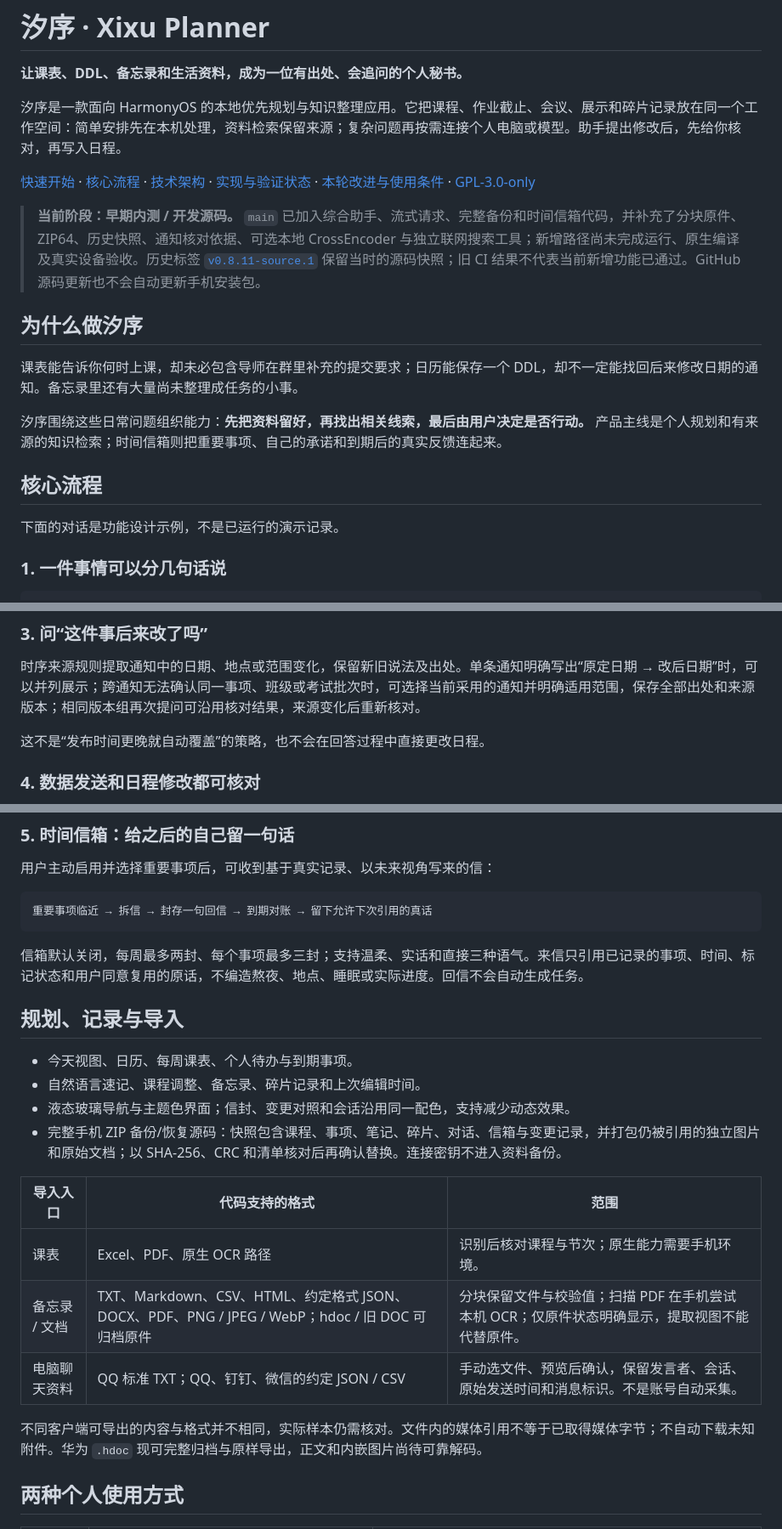
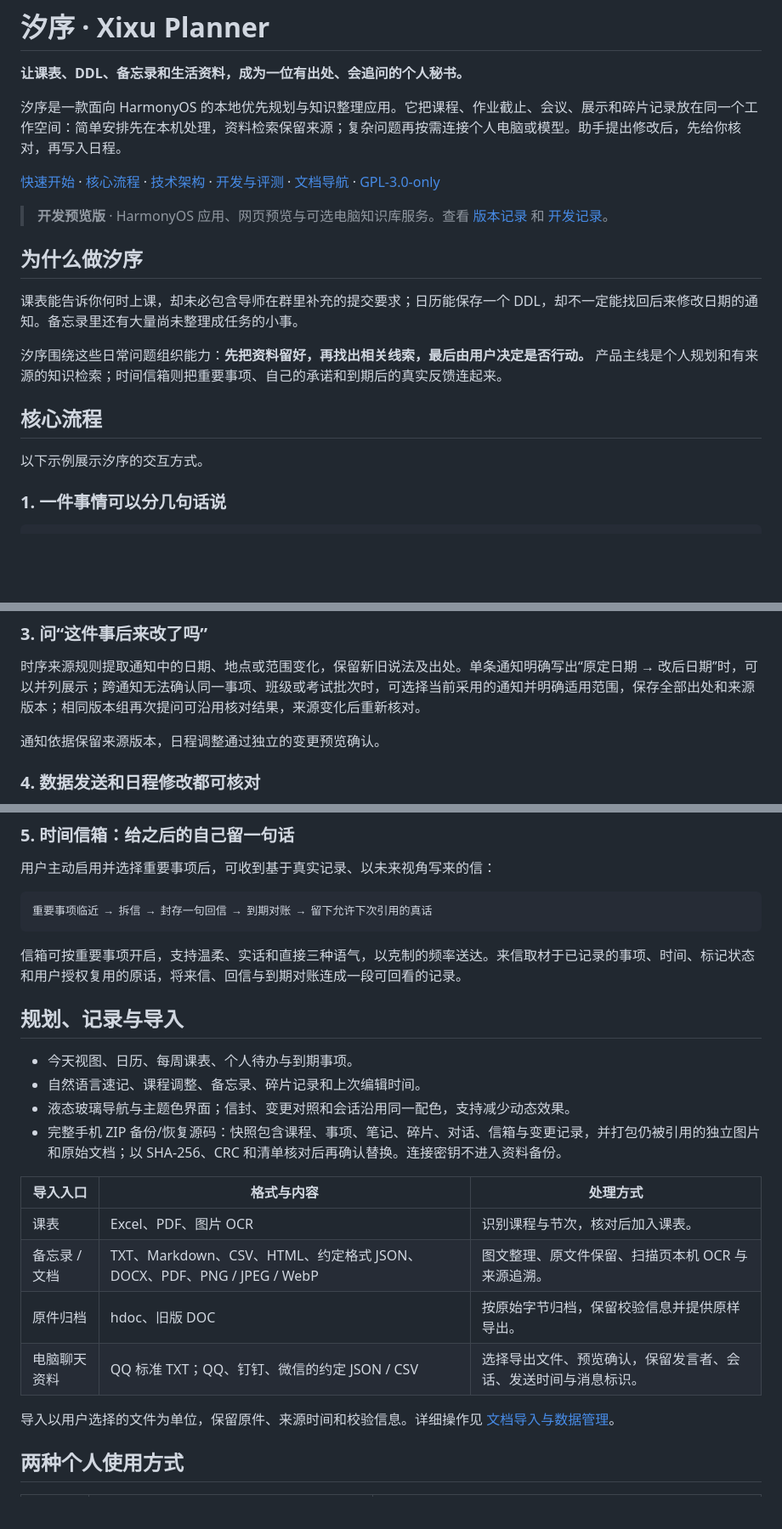
Before and after one commit to jiajunlin949-stack/xixu-planner, a Markdown page: README.md, 3 parts joined by grey strips. Shown at 85% size. GitHub-like rendering; blank space fills up the shorter version.

Commit message:
Focus README on product overview and move detailed status to docs [skip ci]

````diff
--- a/README.md
+++ b/README.md
@@ -6,9 +6,9 @@
 
 汐序是一款面向 HarmonyOS 的本地优先规划与知识整理应用。它把课程、作业截止、会议、展示和碎片记录放在同一个工作空间：简单安排先在本机处理，资料检索保留来源；复杂问题再按需连接个人电脑或模型。助手提出修改后，先给你核对，再写入日程。
 
-[快速开始](#快速开始) · [核心流程](#核心流程) · [技术架构](#技术架构) · [实现与验证状态](#实现与验证状态) · [本轮改进与使用条件](#本轮改进与使用条件) · [GPL-3.0-only](LICENSE)
+[快速开始](#快速开始) · [核心流程](#核心流程) · [技术架构](#技术架构) · [开发与评测](#开发与评测) · [文档导航](#文档导航) · [GPL-3.0-only](LICENSE)
 
-> **当前阶段：早期内测 / 开发源码。** `main` 已加入综合助手、流式请求、完整备份和时间信箱代码，并补充了分块原件、ZIP64、历史快照、通知核对依据、可选本地 CrossEncoder 与独立联网搜索工具；新增路径尚未完成运行、原生编译及真实设备验收。历史标签 [`v0.8.11-source.1`](https://github.com/jiajunlin949-stack/xixu-planner/tree/v0.8.11-source.1) 保留当时的源码快照；旧 CI 结果不代表当前新增功能已通过。GitHub 源码更新也不会自动更新手机安装包。
+> **开发预览版** · HarmonyOS 应用、网页预览与可选电脑知识库服务。查看 [版本记录](CHANGELOG.md) 和 [开发记录](docs/VALIDATION_STATUS.md)。
 
 ## 为什么做汐序
 
@@ -18,7 +18,7 @@
 
 ## 核心流程
 
-下面的对话是功能设计示例，不是已运行的演示记录。
+以下示例展示汐序的交互方式。
 
 ### 1. 一件事情可以分几句话说
 
@@ -51,7 +51,7 @@
 
 时序来源规则提取通知中的日期、地点或范围变化，保留新旧说法及出处。单条通知明确写出“原定日期 → 改后日期”时，可以并列展示；跨通知无法确认同一事项、班级或考试批次时，可选择当前采用的通知并明确适用范围，保存全部出处和来源版本；相同版本组再次提问可沿用核对结果，来源变化后重新核对。
 
-这不是“发布时间更晚就自动覆盖”的策略，也不会在回答过程中直接更改日程。
+通知依据保留来源版本，日程调整通过独立的变更预览确认。
 
 ### 4. 数据发送和日程修改都可核对
 
@@ -68,7 +68,7 @@
 重要事项临近 → 拆信 → 封存一句回信 → 到期对账 → 留下允许下次引用的真话
 ```
 
-信箱默认关闭，每周最多两封、每个事项最多三封；支持温柔、实话和直接三种语气。来信只引用已记录的事项、时间、标记状态和用户同意复用的原话，不编造熬夜、地点、睡眠或实际进度。回信不会自动生成任务。
+信箱可按重要事项开启，支持温柔、实话和直接三种语气，以克制的频率送达。来信取材于已记录的事项、时间、标记状态和用户授权复用的原话，将来信、回信与到期对账连成一段可回看的记录。
 
 ## 规划、记录与导入
 
@@ -77,13 +77,14 @@
 - 液态玻璃导航与主题色界面；信封、变更对照和会话沿用同一配色，支持减少动态效果。
 - 完整手机 ZIP 备份/恢复源码：快照包含课程、事项、笔记、碎片、对话、信箱与变更记录，并打包仍被引用的独立图片和原始文档；以 SHA-256、CRC 和清单核对后再确认替换。连接密钥不进入资料备份。
 
-| 导入入口 | 代码支持的格式 | 范围 |
+| 导入入口 | 格式与内容 | 处理方式 |
 | --- | --- | --- |
-| 课表 | Excel、PDF、原生 OCR 路径 | 识别后核对课程与节次；原生能力需要手机环境。 |
-| 备忘录 / 文档 | TXT、Markdown、CSV、HTML、约定格式 JSON、DOCX、PDF、PNG / JPEG / WebP；hdoc / 旧 DOC 可归档原件 | 分块保留文件与校验值；扫描 PDF 在手机尝试本机 OCR；仅原件状态明确显示，提取视图不能代替原件。 |
-| 电脑聊天资料 | QQ 标准 TXT；QQ、钉钉、微信的约定 JSON / CSV | 手动选文件、预览后确认，保留发言者、会话、原始发送时间和消息标识。不是账号自动采集。 |
+| 课表 | Excel、PDF、图片 OCR | 识别课程与节次，核对后加入课表。 |
+| 备忘录 / 文档 | TXT、Markdown、CSV、HTML、约定格式 JSON、DOCX、PDF、PNG / JPEG / WebP | 图文整理、原文件保留、扫描页本机 OCR 与来源追溯。 |
+| 原件归档 | hdoc、旧版 DOC | 按原始字节归档，保留校验信息并提供原样导出。 |
+| 电脑聊天资料 | QQ 标准 TXT；QQ、钉钉、微信的约定 JSON / CSV | 选择导出文件、预览确认，保留发言者、会话、发送时间与消息标识。 |
 
-不同客户端可导出的内容与格式并不相同，实际样本仍需核对。文件内的媒体引用不等于已取得媒体字节；不自动下载未知附件。华为 `.hdoc` 现可完整归档与原样导出，正文和内嵌图片尚待可靠解码。
+导入以用户选择的文件为单位，保留原件、来源时间和校验信息。详细操作见 [文档导入与数据管理](companion/LIMITS_UPGRADE.md)。
 
 ## 两种个人使用方式
 
````
Also changed, not shown: other parts of README.md (+17 -34 lines), docs/VALIDATION_STATUS.md (added, +42 -0 lines).
